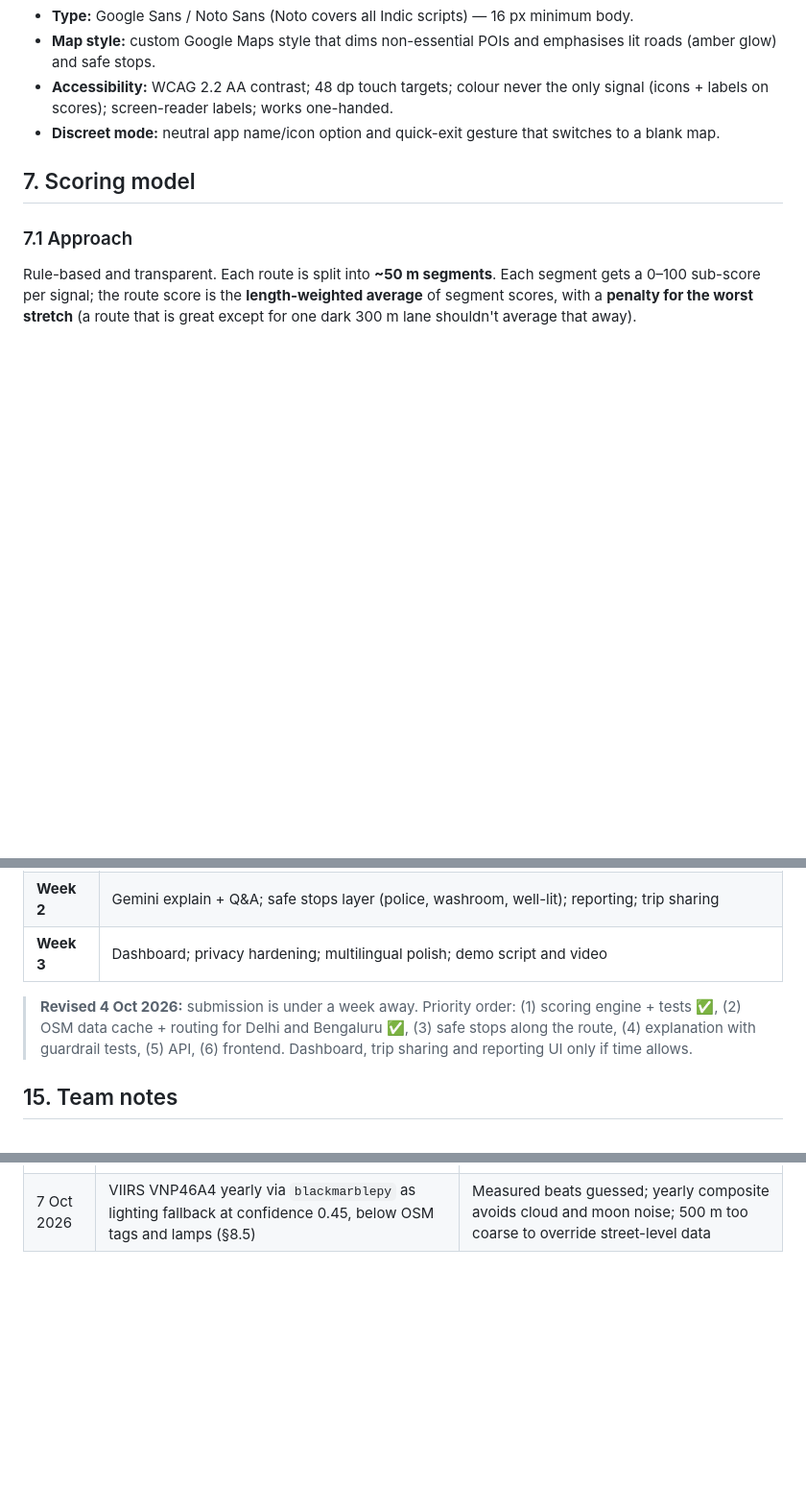
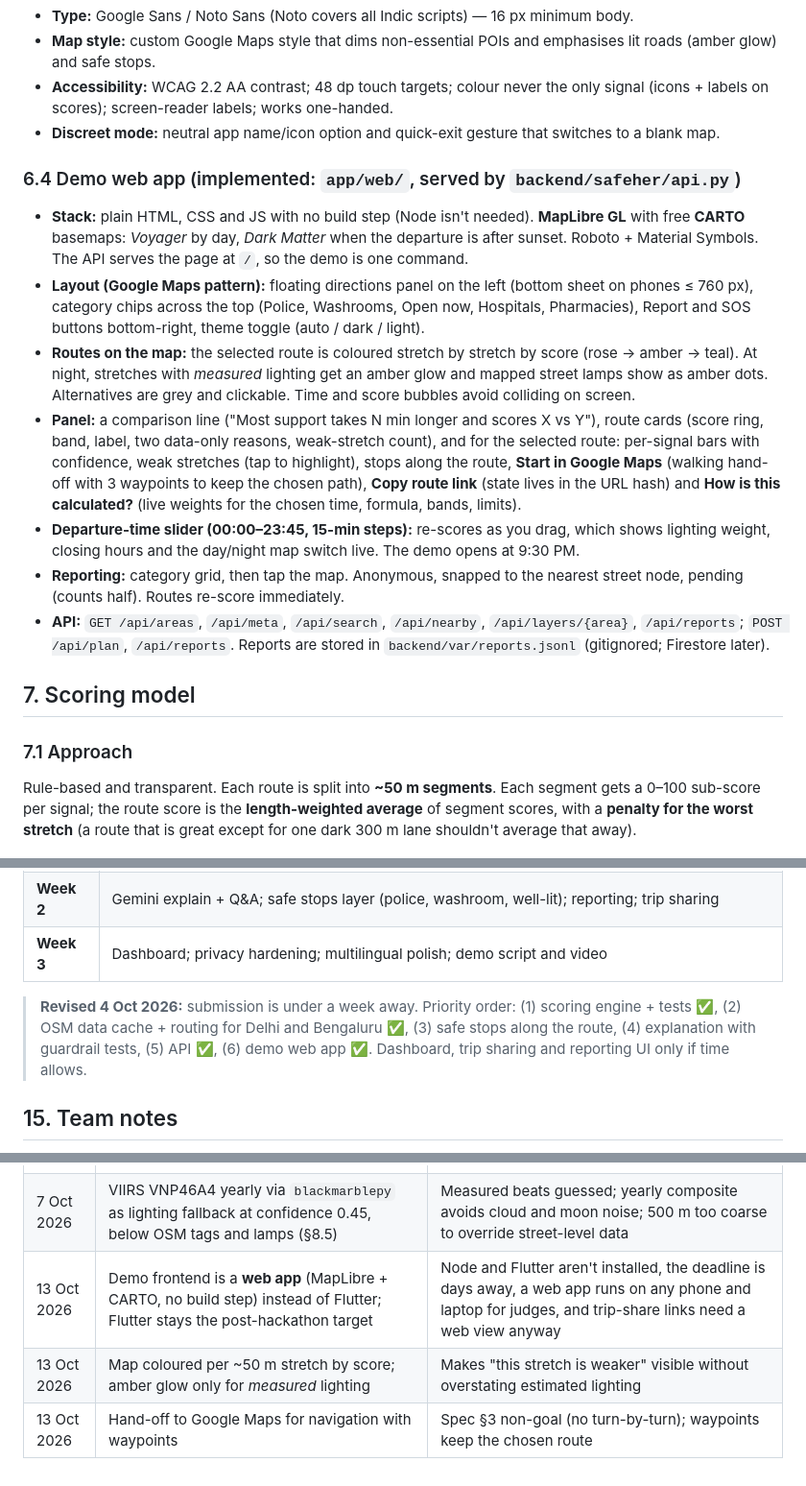
Before and after one commit to yadavithirwani/safeher, a Markdown page: docs/DESIGN_SPEC.md, 3 parts joined by grey strips. Shown at 96% size. Rendered like a GitHub page; blank space fills up the shorter version.

```diff
--- a/docs/DESIGN_SPEC.md
+++ b/docs/DESIGN_SPEC.md
@@ -151,6 +151,15 @@ A dedicated layer and quick-action bar for essential stops **on or near the plan
 - **Map style:** custom Google Maps style that dims non-essential POIs and emphasises lit roads (amber glow) and safe stops.
 - **Accessibility:** WCAG 2.2 AA contrast; 48 dp touch targets; colour never the only signal (icons + labels on scores); screen-reader labels; works one-handed.
 - **Discreet mode:** neutral app name/icon option and quick-exit gesture that switches to a blank map.
+
+### 6.4 Demo web app (implemented: `app/web/`, served by `backend/safeher/api.py`)
+- **Stack:** plain HTML, CSS and JS with no build step (Node isn't needed). **MapLibre GL** with free **CARTO** basemaps: *Voyager* by day, *Dark Matter* when the departure is after sunset. Roboto + Material Symbols. The API serves the page at `/`, so the demo is one command.
+- **Layout (Google Maps pattern):** floating directions panel on the left (bottom sheet on phones ≤ 760 px), category chips across the top (Police, Washrooms, Open now, Hospitals, Pharmacies), Report and SOS buttons bottom-right, theme toggle (auto / dark / light).
+- **Routes on the map:** the selected route is coloured stretch by stretch by score (rose → amber → teal). At night, stretches with *measured* lighting get an amber glow and mapped street lamps show as amber dots. Alternatives are grey and clickable. Time and score bubbles avoid colliding on screen.
+- **Panel:** a comparison line ("Most support takes N min longer and scores X vs Y"), route cards (score ring, band, label, two data-only reasons, weak-stretch count), and for the selected route: per-signal bars with confidence, weak stretches (tap to highlight), stops along the route, **Start in Google Maps** (walking hand-off with 3 waypoints to keep the chosen path), **Copy route link** (state lives in the URL hash) and **How is this calculated?** (live weights for the chosen time, formula, bands, limits).
+- **Departure-time slider (00:00–23:45, 15-min steps):** re-scores as you drag, which shows lighting weight, closing hours and the day/night map switch live. The demo opens at 9:30 PM.
+- **Reporting:** category grid, then tap the map. Anonymous, snapped to the nearest street node, pending (counts half). Routes re-score immediately.
+- **API:** `GET /api/areas`, `/api/meta`, `/api/search`, `/api/nearby`, `/api/layers/{area}`, `/api/reports`; `POST /api/plan`, `/api/reports`. Reports are stored in `backend/var/reports.jsonl` (gitignored; Firestore later).
 
 ## 7. Scoring model
 
@@ -363,7 +372,7 @@ BigQuery: `segments`, `segment_static_scores`, `incident_cells`, `report_aggrega
 | **Week 2** | Gemini explain + Q&A; safe stops layer (police, washroom, well-lit); reporting; trip sharing |
 | **Week 3** | Dashboard; privacy hardening; multilingual polish; demo script and video |
 
-> **Revised 4 Oct 2026:** submission is under a week away. Priority order: (1) scoring engine + tests ✅, (2) OSM data cache + routing for Delhi and Bengaluru ✅, (3) safe stops along the route, (4) explanation with guardrail tests, (5) API, (6) frontend. Dashboard, trip sharing and reporting UI only if time allows.
+> **Revised 4 Oct 2026:** submission is under a week away. Priority order: (1) scoring engine + tests ✅, (2) OSM data cache + routing for Delhi and Bengaluru ✅, (3) safe stops along the route, (4) explanation with guardrail tests, (5) API ✅, (6) demo web app ✅. Dashboard, trip sharing and reporting UI only if time allows.
 
 ## 15. Team notes
 - Feature additions from 1 Oct discussion: **nearest police station** (Shreya), **closest washroom** and **well-lit places when planning a trip** — incorporated in §5.5.
@@ -385,3 +394,6 @@ BigQuery: `segments`, `segment_static_scores`, `incident_cells`, `report_aggrega
 | 7 Oct 2026 | NCRB incidents added for Delhi (15 police districts, public-space heads, 2019/21/22 average, confidence 0.15); Bengaluru stays "no data" (§8.4) | Real, open, citable; honest about being district-level and count-based |
 | 7 Oct 2026 | Lighting source for Delhi (VIIRS) flagged as top data gap | Delhi has ~0% lit tags and no mapped lamps |
 | 7 Oct 2026 | VIIRS VNP46A4 yearly via `blackmarblepy` as lighting fallback at confidence 0.45, below OSM tags and lamps (§8.5) | Measured beats guessed; yearly composite avoids cloud and moon noise; 500 m too coarse to override street-level data |
+| 13 Oct 2026 | Demo frontend is a **web app** (MapLibre + CARTO, no build step) instead of Flutter; Flutter stays the post-hackathon target | Node and Flutter aren't installed, the deadline is days away, a web app runs on any phone and laptop for judges, and trip-share links need a web view anyway |
+| 13 Oct 2026 | Map coloured per ~50 m stretch by score; amber glow only for *measured* lighting | Makes "this stretch is weaker" visible without overstating estimated lighting |
+| 13 Oct 2026 | Hand-off to Google Maps for navigation with waypoints | Spec §3 non-goal (no turn-by-turn); waypoints keep the chosen route |
```
Also changed, not shown: README.md (+23 -1 lines), docs/media/demo-poster.jpg (added), 11 other files.
